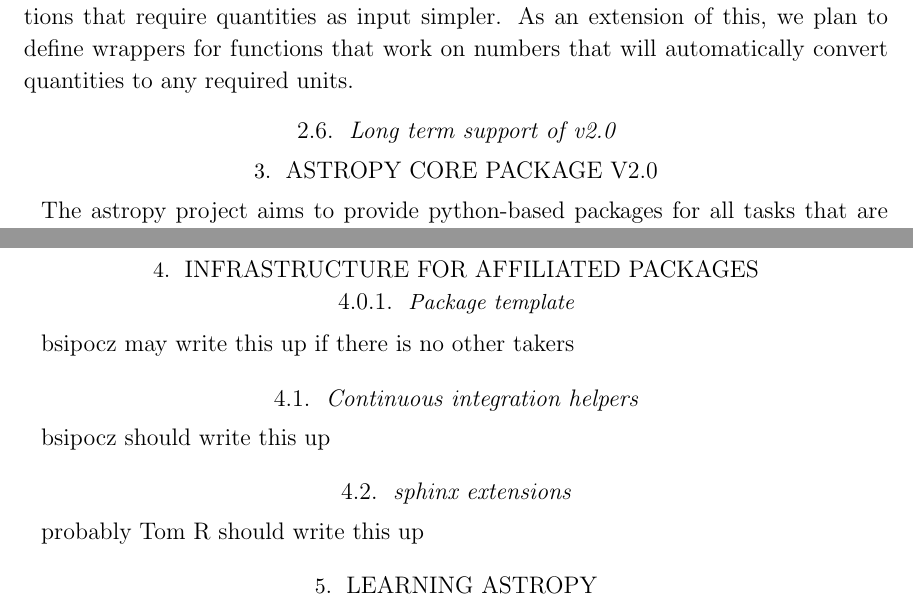
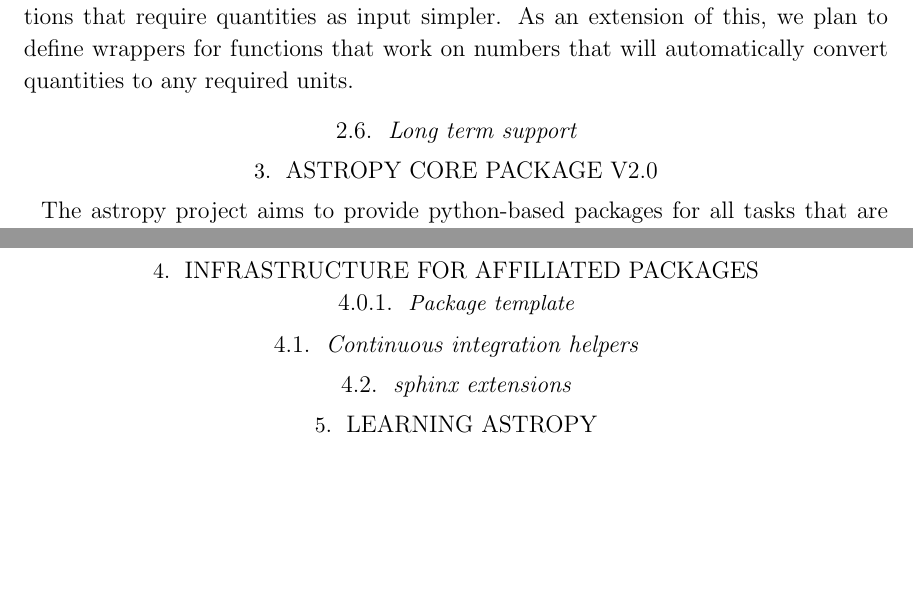
Before and after one commit to astropy/astropy-v2.0-paper, a LaTeX paper (main.tex): two parts of pages 3 and 4 of 7 before the commit and two parts of pages 3 and 4 of 6 after it, joined at a grey line, cut so that both start at the same text, the shorter picture padded with empty space. Compiled offline with pdfLaTeX.

Commit message:
Update on Overleaf.

```diff
--- a/main.tex
+++ b/main.tex
@@ -76,9 +76,9 @@
 
 In the process, some standard wrappers have been defined that make defining functions that require quantities as input simpler. As an extension of this, we plan to define wrappers for functions that work on numbers that will automatically convert quantities to any required units.
 
-\subsection{Long term support of v2.0}
+\subsection{Long term support}
 % This could also include information about the development cycle
-
+% Brigitta can writes this up if there's no other taker
 
 
 %\subsection{Difficulty of reversing design choices}
@@ -194,11 +194,11 @@
 
 \section{Infrastructure for affiliated packages}
 \subsubsection{Package template}
-bsipocz may write this up if there is no other takers
+% Brigitta may write this up if there is no other takers
 \subsection{Continuous integration helpers}
-bsipocz should write this up
+% Brigitta
 \subsection{sphinx extensions}
-probably Tom R should write this up
+% Tom R
 
 
 % \section{State of the Ecosystem}
```
